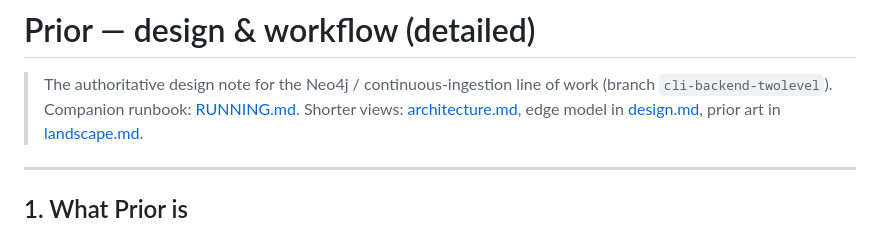
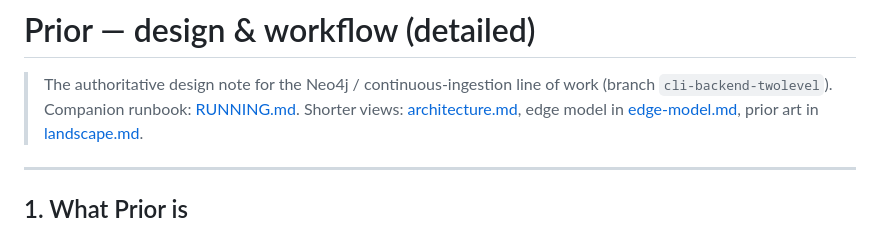
Before and after one commit to Agents4Academia-AI/prior, a Markdown page: docs/DESIGN.md, the part around the change. Rendered like a GitHub page.

Commit message:
fix: resolve docs/DESIGN.md vs design.md case collision
macOS / case-insensitive filesystems can't hold both docs/DESIGN.md and
docs/design.md, which breaks checkout (reported by @yeewhye). Rename the
lowercase edge-model note design.md -> edge-model.md (content unchanged) and
update its one reference in DESIGN.md.

Co-Authored-By: Claude Opus 4.8 <noreply@anthropic.com>

```diff
--- a/docs/DESIGN.md
+++ b/docs/DESIGN.md
@@ -2,7 +2,7 @@
 
 > The authoritative design note for the Neo4j / continuous-ingestion line of work
 > (branch `cli-backend-twolevel`). Companion runbook: [RUNNING.md](RUNNING.md).
-> Shorter views: [architecture.md](architecture.md), edge model in [design.md](design.md),
+> Shorter views: [architecture.md](architecture.md), edge model in [edge-model.md](edge-model.md),
 > prior art in [landscape.md](landscape.md).
 
 ---
```
Also changed, not shown: docs/edge-model.md (renamed from docs/design.md).
